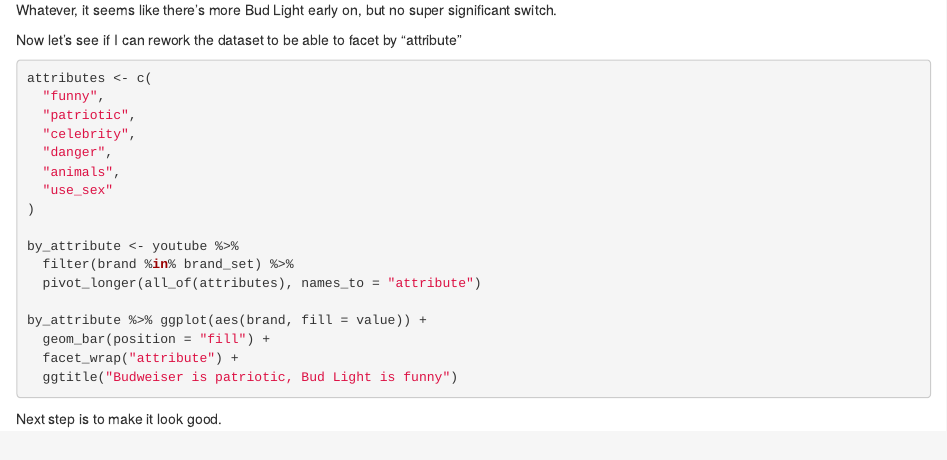
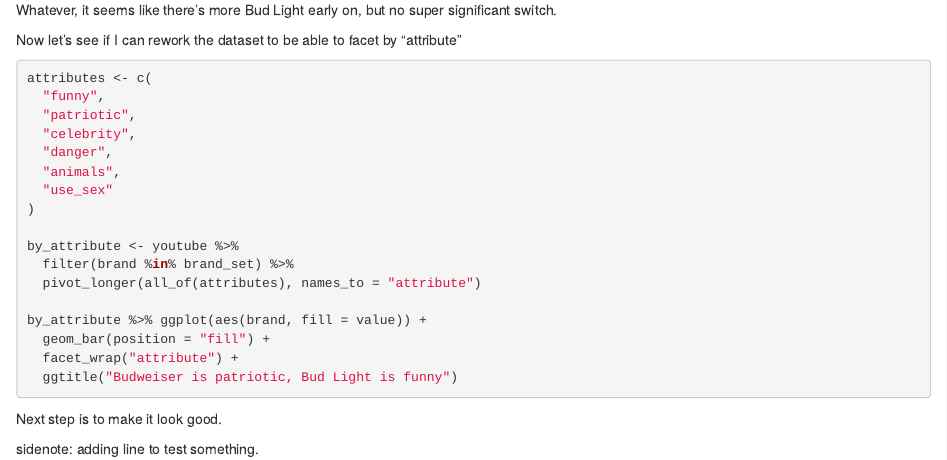
Before and after one commit to alegerosa/tidy-tuesday, an R Markdown document (superbowl_commercials.Rmd): the page in a window 1100 px wide, from 840 px down. Rendered offline with R 4.5, knitr and Pandoc, with nearby package versions; the code chunks are not run, so their results and figures are left out.

Commit message:
Add a line to test something.

````diff
--- a/superbowl_commercials.Rmd
+++ b/superbowl_commercials.Rmd
@@ -87,3 +87,5 @@
 
 ```
 Next step is to make it look good.
+
+sidenote: adding  line to test something.
````
